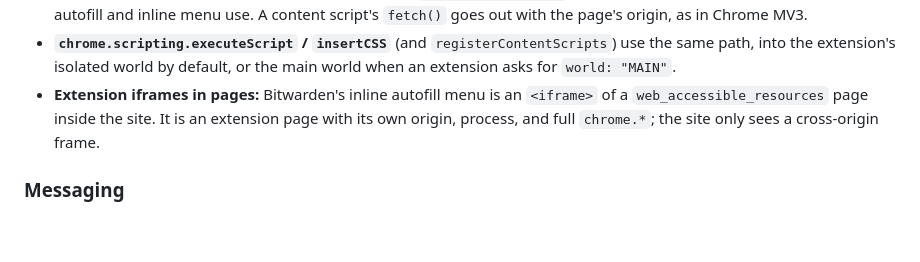
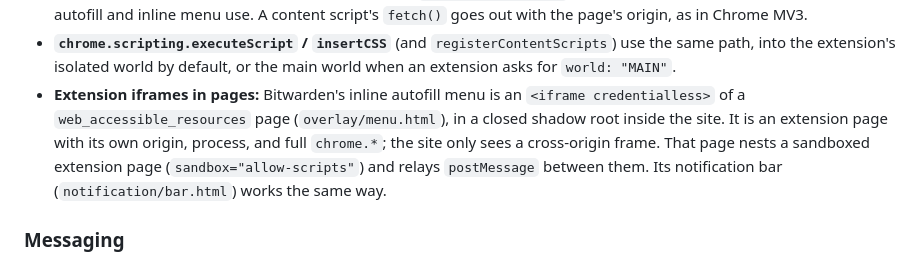
Before and after one commit to ThaRae/Xenon, a Markdown page: Documentation/Extensions.md, the part around one of its changes. Drawn GitHub-style; blank space fills up the shorter version.

```diff
--- a/Documentation/Extensions.md
+++ b/Documentation/Extensions.md
@@ -201,9 +210,11 @@ the requested `run_at`: `document_start`, `document_end`, or `document_idle` (th
   autofill and inline menu use. A content script's `fetch()` goes out with the page's origin, as in Chrome MV3.
 - **`chrome.scripting.executeScript` / `insertCSS`** (and `registerContentScripts`) use the same path, into the
   extension's isolated world by default, or the main world when an extension asks for `world: "MAIN"`.
-- **Extension iframes in pages:** Bitwarden's inline autofill menu is an `<iframe>` of a `web_accessible_resources`
-  page inside the site. It is an extension page with its own origin, process, and full `chrome.*`; the site only sees a
-  cross-origin frame.
+- **Extension iframes in pages:** Bitwarden's inline autofill menu is an `<iframe credentialless>` of a
+  `web_accessible_resources` page (`overlay/menu.html`), in a closed shadow root inside the site. It is an extension
+  page with its own origin, process, and full `chrome.*`; the site only sees a cross-origin frame. That page nests a
+  sandboxed extension page (`sandbox="allow-scripts"`) and relays `postMessage` between them. Its notification bar
+  (`notification/bar.html`) works the same way.
 
 ### Messaging
 
```
Also changed, not shown: other parts of Documentation/Extensions.md (+21 -9 lines).
